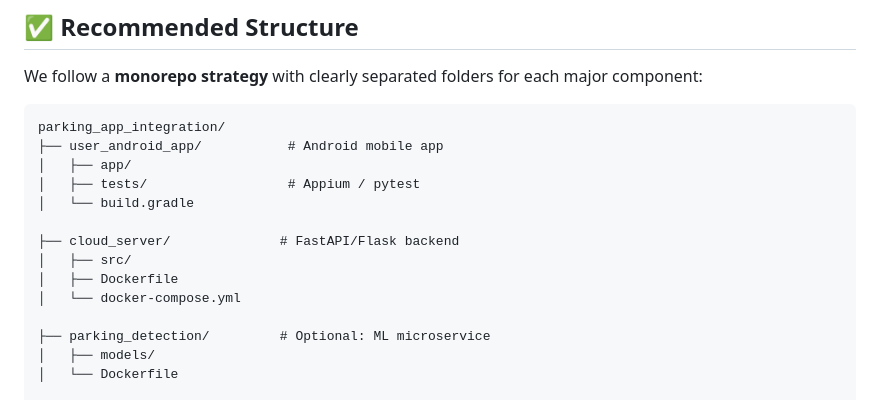
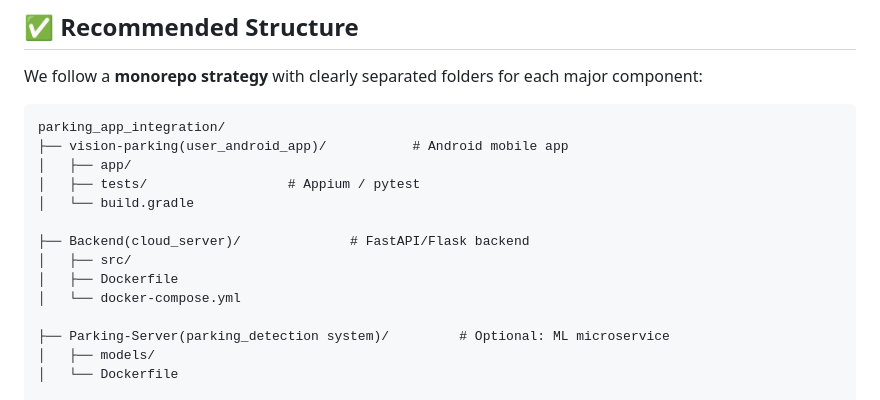
Before and after one commit to neeraj975arora/parking_app_integration, a Markdown page: README.md, the part around the change. Drawn GitHub-style.

````diff
--- a/README.md
+++ b/README.md
@@ -11,17 +11,17 @@ We follow a **monorepo strategy** with clearly separated folders for each major
 
 ```
 parking_app_integration/
-├── user_android_app/           # Android mobile app
+├── vision-parking(user_android_app)/           # Android mobile app
 │   ├── app/
 │   ├── tests/                  # Appium / pytest
 │   └── build.gradle
 
-├── cloud_server/              # FastAPI/Flask backend
+├── Backend(cloud_server)/              # FastAPI/Flask backend
 │   ├── src/
 │   ├── Dockerfile
 │   └── docker-compose.yml
 
-├── parking_detection/         # Optional: ML microservice
+├── Parking-Server(parking_detection system)/         # Optional: ML microservice
 │   ├── models/
 │   └── Dockerfile
 
````
